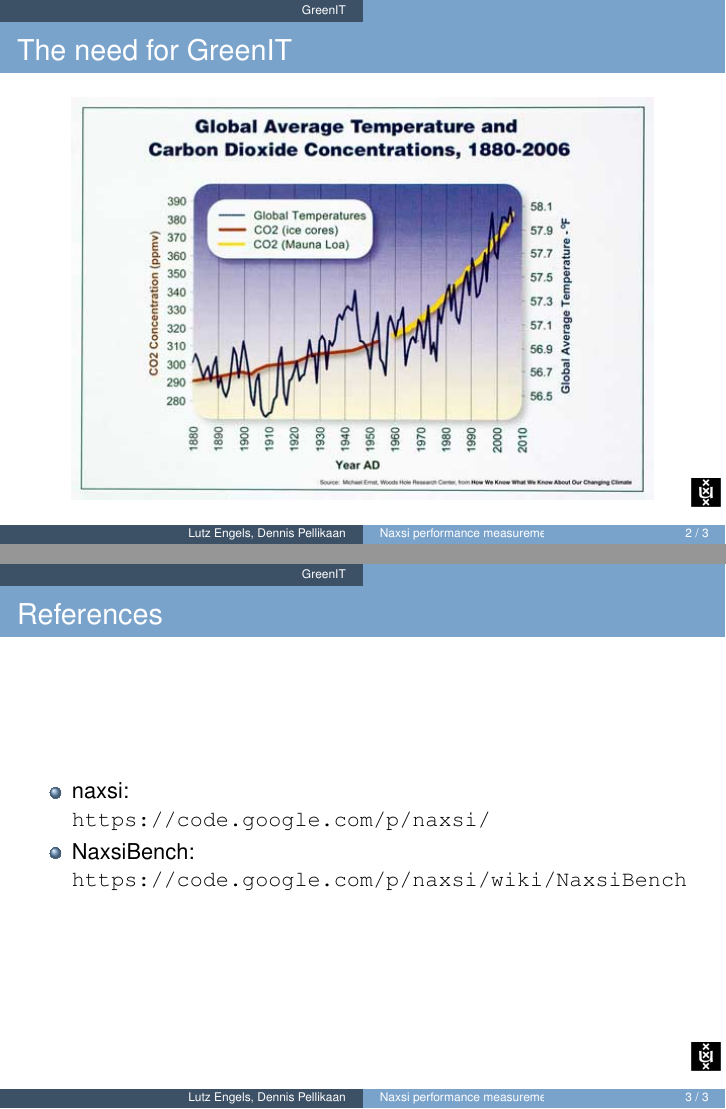
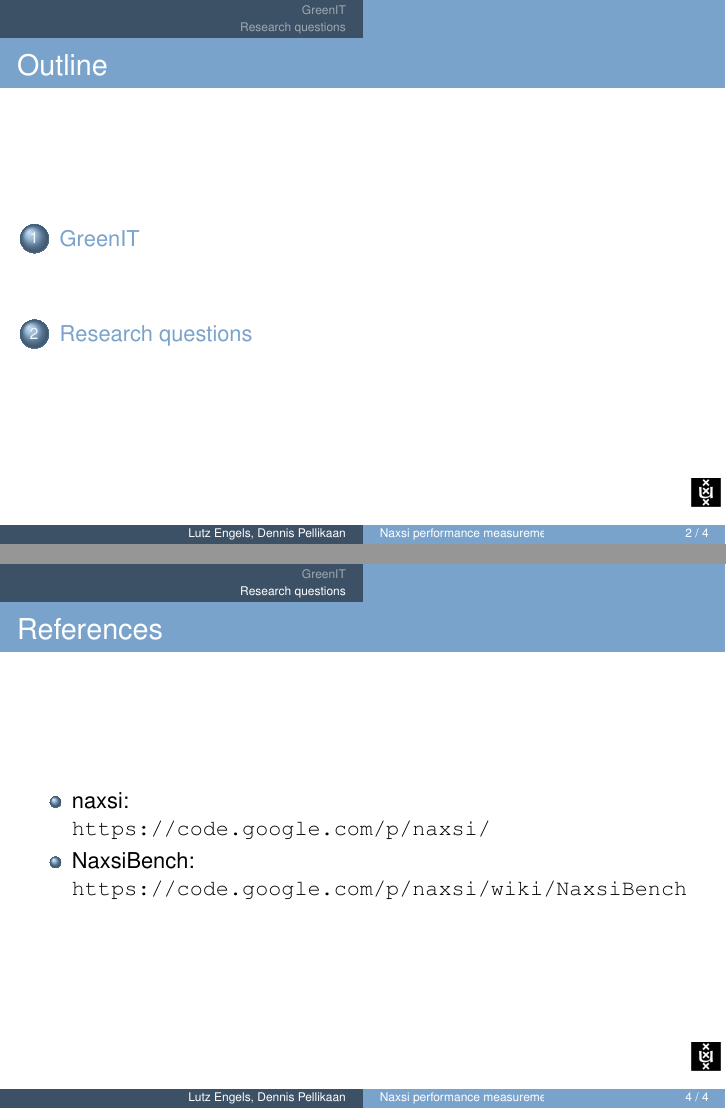
Before and after one commit to lutzengels/naxsiperftest, LaTeX slides (presentation/presentation.tex, which reads presentation/dennis.tex, presentation/lutz.tex): pages 2 and 4 of 4 before the commit and pages 2 and 5 of 5 after it, joined at a grey line. Compiled offline with pdfLaTeX.

Commit message:
changes in presentation main file

```diff
--- a/presentation/dennis.tex
+++ b/presentation/dennis.tex
@@ -1,3 +1,7 @@
+\section{Research questions}
+
+%\section{Future work}
+
 %%%%%%% QUESTIONS
 \begin{frame}[noframenumbering]
   \frametitle<presentation>{References}
--- a/presentation/lutz.tex
+++ b/presentation/lutz.tex
@@ -1,3 +1,5 @@
+\section{GreenIT}
+
 %%%%%%% SECTION 1/3
 \begin{frame}
   \frametitle{The need for GreenIT}
--- a/presentation/presentation.tex
+++ b/presentation/presentation.tex
@@ -48,14 +48,18 @@ System and Network Engineering
 
 
 %%%%%%% CONTENT
-
 \begin{document}
 
 %%%%%%% TITLE-PAGE
 \begin{frame}
   \titlepage
 \end{frame}
-\section{GreenIT}
+
+
+\begin{frame}
+  \frametitle{Outline}
+  \tableofcontents
+\end{frame}
 
 %%%%%%% CONTENT SPLIT UP IN TWO
 \input{lutz}
```
Also changed, not shown: presentation/presentation.pdf, 5 other files.
